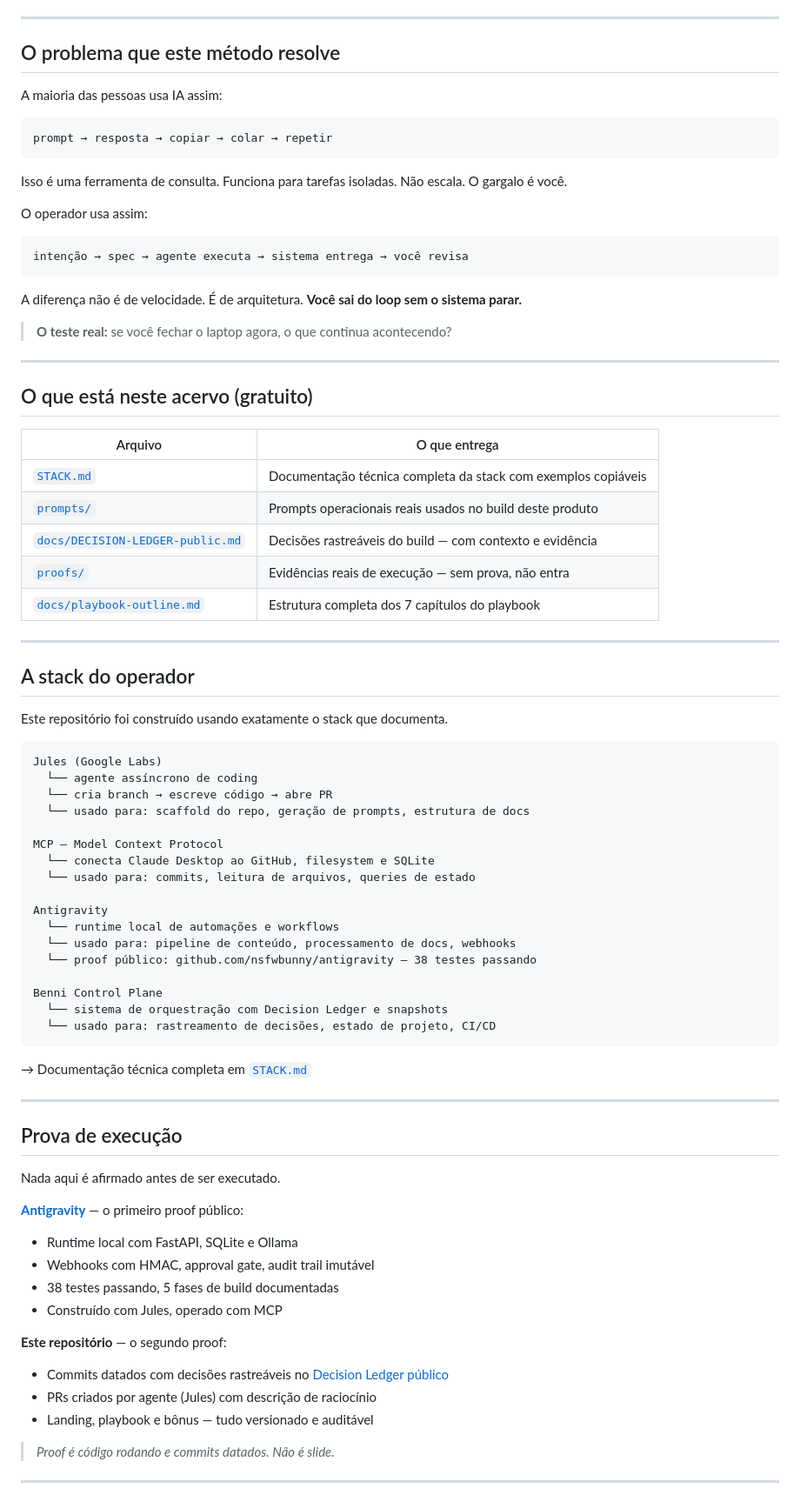
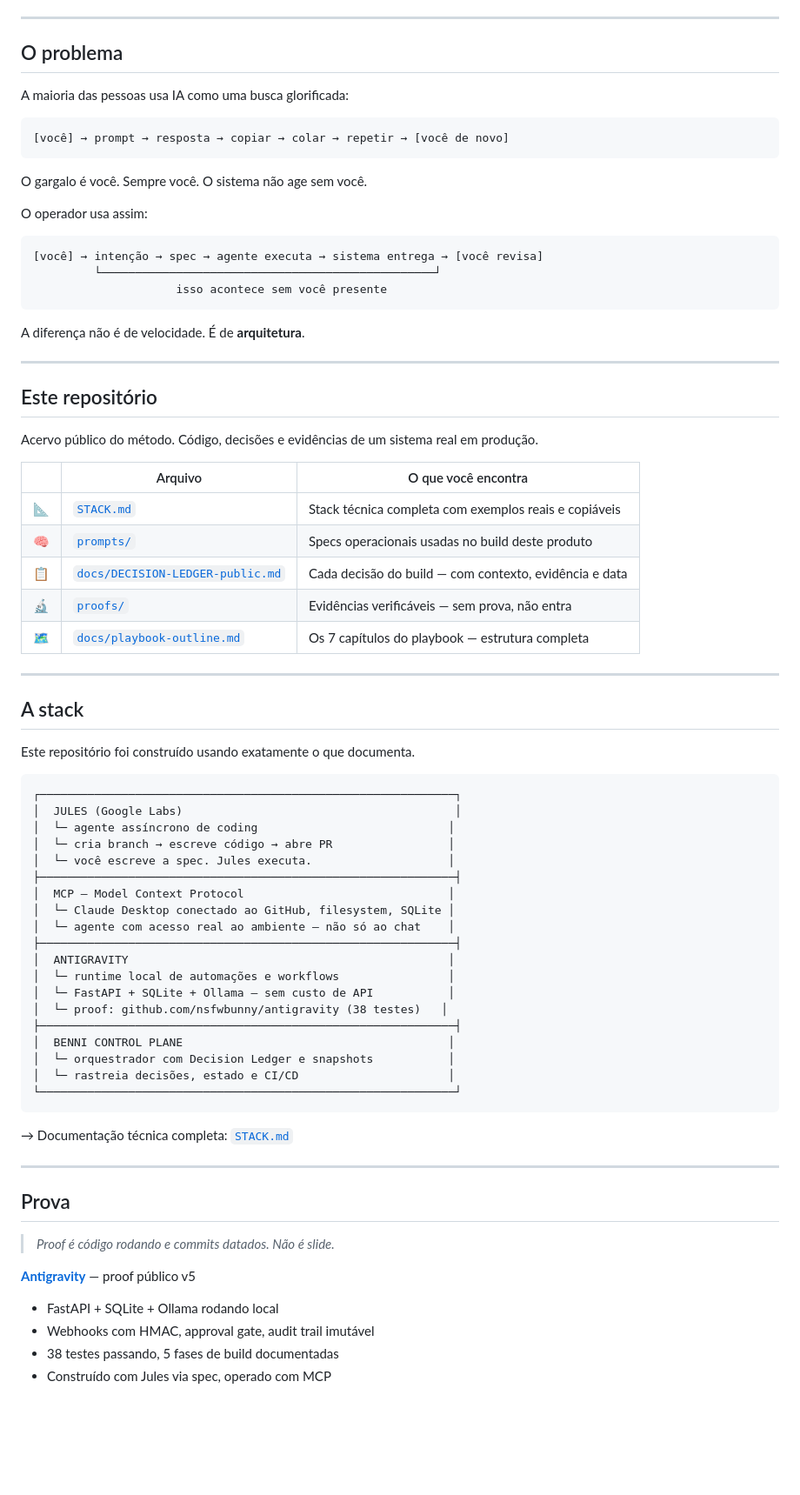
Before and after one commit to nsfwbunny/modo-operador, a Markdown page: README.md, the part around one of its changes. Shown at 87% size. GitHub-like rendering; blank space fills up the shorter version.

Commit message:
redesign: README com visual forte, copy denso e hierarquia clara

````diff
--- a/README.md
+++ b/README.md
@@ -15,84 +30,79 @@
 
 ---
 
-## O problema que este método resolve
+## O problema
 
-A maioria das pessoas usa IA assim:
+A maioria das pessoas usa IA como uma busca glorificada:
 
 ```
-prompt → resposta → copiar → colar → repetir
+[você] → prompt → resposta → copiar → colar → repetir → [você de novo]
 ```
 
-Isso é uma ferramenta de consulta. Funciona para tarefas isoladas. Não escala. O gargalo é você.
+O gargalo é você. Sempre você. O sistema não age sem você.
 
 O operador usa assim:
 
 ```
-intenção → spec → agente executa → sistema entrega → você revisa
+[você] → intenção → spec → agente executa → sistema entrega → [você revisa]
+         └─────────────────────────────────────────────────┘
+                     isso acontece sem você presente
 ```
 
-A diferença não é de velocidade. É de arquitetura. **Você sai do loop sem o sistema parar.**
-
-> **O teste real:** se você fechar o laptop agora, o que continua acontecendo?
+A diferença não é de velocidade. É de **arquitetura**.
 
 ---
 
-## O que está neste acervo (gratuito)
+## Este repositório
 
-| Arquivo | O que entrega |
-|---|---|
-| [`STACK.md`](./STACK.md) | Documentação técnica completa da stack com exemplos copiáveis |
-| [`prompts/`](./prompts/) | Prompts operacionais reais usados no build deste produto |
-| [`docs/DECISION-LEDGER-public.md`](./docs/DECISION-LEDGER-public.md) | Decisões rastreáveis do build — com contexto e evidência |
-| [`proofs/`](./proofs/) | Evidências reais de execução — sem prova, não entra |
-| [`docs/playbook-outline.md`](./docs/playbook-outline.md) | Estrutura completa dos 7 capítulos do playbook |
+Acervo público do método. Código, decisões e evidências de um sistema real em produção.
+
+| | Arquivo | O que você encontra |
+|---|---|---|
+| 📐 | [`STACK.md`](./STACK.md) | Stack técnica completa com exemplos reais e copiáveis |
+| 🧠 | [`prompts/`](./prompts/) | Specs operacionais usadas no build deste produto |
+| 📋 | [`docs/DECISION-LEDGER-public.md`](./docs/DECISION-LEDGER-public.md) | Cada decisão do build — com contexto, evidência e data |
+| 🔬 | [`proofs/`](./proofs/) | Evidências verificáveis — sem prova, não entra |
+| 🗺️ | [`docs/playbook-outline.md`](./docs/playbook-outline.md) | Os 7 capítulos do playbook — estrutura completa |
 
 ---
 
-## A stack do operador
+## A stack
 
-Este repositório foi construído usando exatamente o stack que documenta.
+Este repositório foi construído usando exatamente o que documenta.
 
-```text
-Jules (Google Labs)
-  └── agente assíncrono de coding
-  └── cria branch → escreve código → abre PR
-  └── usado para: scaffold do repo, geração de prompts, estrutura de docs
-
-MCP — Model Context Protocol
-  └── conecta Claude Desktop ao GitHub, filesystem e SQLite
-  └── usado para: commits, leitura de arquivos, queries de estado
-
-Antigravity
-  └── runtime local de automações e workflows
-  └── usado para: pipeline de conteúdo, processamento de docs, webhooks
-  └── proof público: github.com/nsfwbunny/antigravity — 38 testes passando
-
-Benni Control Plane
-  └── sistema de orquestração com Decision Ledger e snapshots
-  └── usado para: rastreamento de decisões, estado de projeto, CI/CD
+```
+┌─────────────────────────────────────────────────────────────┐
+│  JULES (Google Labs)                                        │
+│  └─ agente assíncrono de coding                            │
+│  └─ cria branch → escreve código → abre PR                 │
+│  └─ você escreve a spec. Jules executa.                    │
+├─────────────────────────────────────────────────────────────┤
+│  MCP — Model Context Protocol                              │
+│  └─ Claude Desktop conectado ao GitHub, filesystem, SQLite │
+│  └─ agente com acesso real ao ambiente — não só ao chat    │
+├─────────────────────────────────────────────────────────────┤
+│  ANTIGRAVITY                                               │
+│  └─ runtime local de automações e workflows                │
+│  └─ FastAPI + SQLite + Ollama — sem custo de API           │
+│  └─ proof: github.com/nsfwbunny/antigravity (38 testes)   │
+├─────────────────────────────────────────────────────────────┤
+│  BENNI CONTROL PLANE                                       │
+│  └─ orquestrador com Decision Ledger e snapshots           │
+│  └─ rastreia decisões, estado e CI/CD                      │
+└─────────────────────────────────────────────────────────────┘
 ```
 
-→ Documentação técnica completa em [`STACK.md`](./STACK.md)
+→ Documentação técnica completa: [`STACK.md`](./STACK.md)
 
 ---
 
-## Prova de execução
-
-Nada aqui é afirmado antes de ser executado.
-
-**[Antigravity](https://github.com/nsfwbunny/antigravity)** — o primeiro proof público:
-- Runtime local com FastAPI, SQLite e Ollama
-- Webhooks com HMAC, approval gate, audit trail imutável
-- 38 testes passando, 5 fases de build documentadas
-- Construído com Jules, operado com MCP
-
-**Este repositório** — o segundo proof:
-- Commits datados com decisões rastreáveis no [Decision Ledger público](./docs/DECISION-LEDGER-public.md)
-- PRs criados por agente (Jules) com descrição de raciocínio
-- Landing, playbook e bônus — tudo versionado e auditável
+## Prova
 
 > *Proof é código rodando e commits datados. Não é slide.*
 
----
+**[Antigravity](https://github.com/nsfwbunny/antigravity)** — proof público v5
+- FastAPI + SQLite + Ollama rodando local
+- Webhooks com HMAC, approval gate, audit trail imutável
+- 38 testes passando, 5 fases de build documentadas
+- Construído com Jules via spec, operado com MCP
 
````
Also changed, not shown: other parts of README.md (+69 -40 lines).
